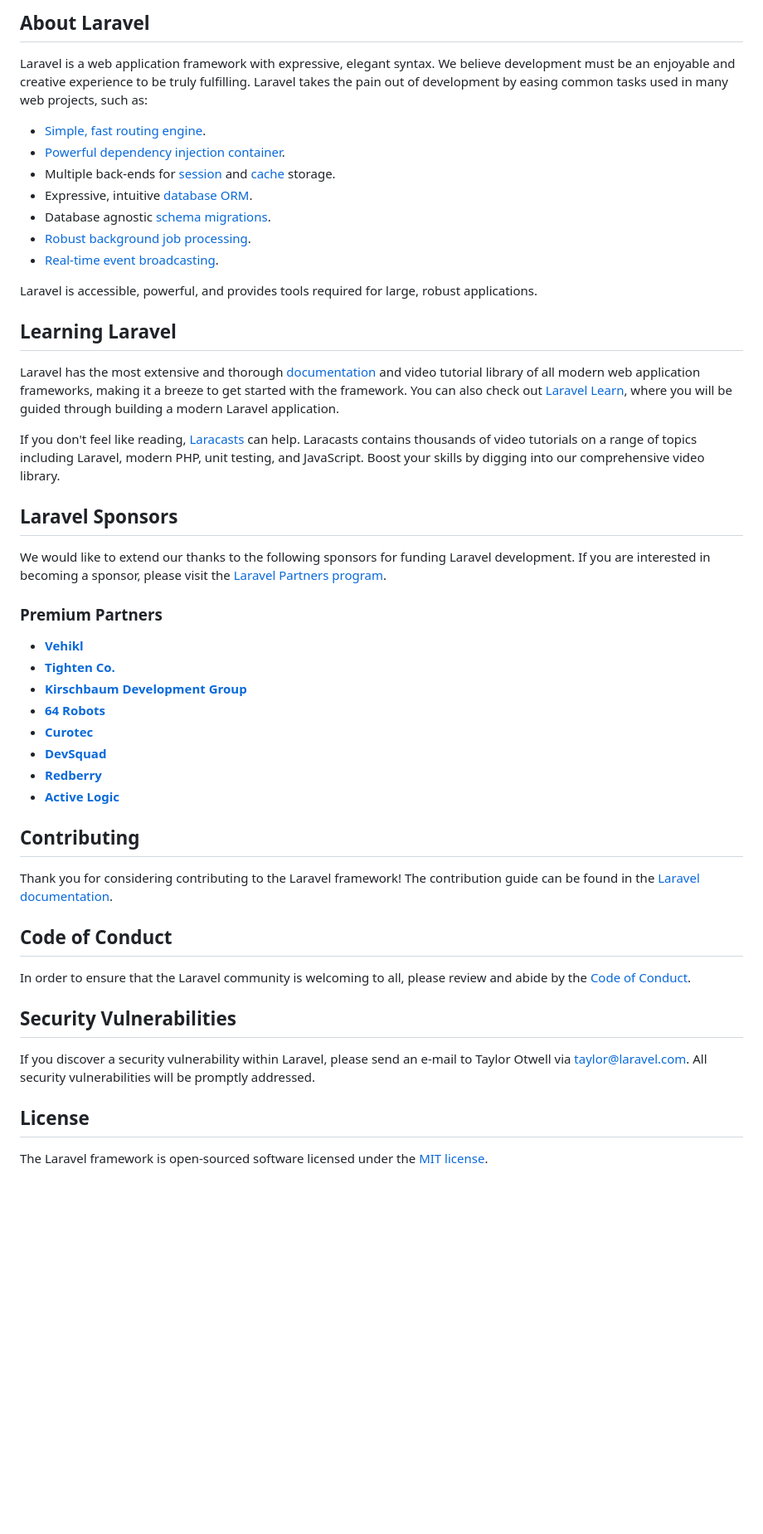
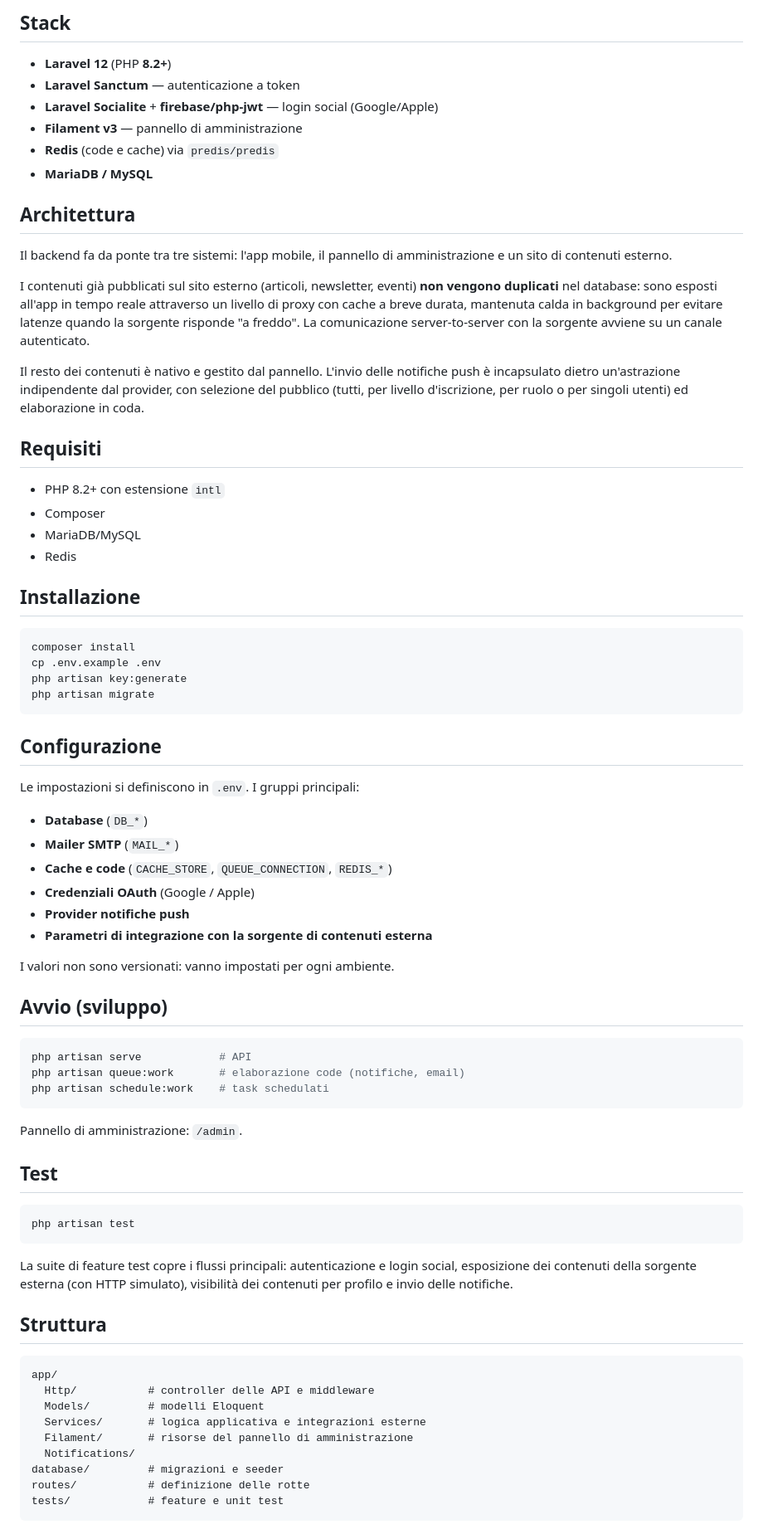
Before and after one commit to Frostmoore/snappbe, a Markdown page: README.md, the part around one of its changes. Shown at 83% size. Rendered like a GitHub page; blank space fills up the shorter version.

Commit message:
docs: README di progetto
Co-Authored-By: Claude Opus 4.8 <noreply@anthropic.com>

````diff
--- a/README.md
+++ b/README.md
@@ -9,51 +4,79 @@
 
-## About Laravel
+## Stack
 
-Laravel is a web application framework with expressive, elegant syntax. We believe development must be an enjoyable and creative experience to be truly fulfilling. Laravel takes the pain out of development by easing common tasks used in many web projects, such as:
+- **Laravel 12** (PHP **8.2+**)
+- **Laravel Sanctum** — autenticazione a token
+- **Laravel Socialite** + **firebase/php-jwt** — login social (Google/Apple)
+- **Filament v3** — pannello di amministrazione
+- **Redis** (code e cache) via `predis/predis`
+- **MariaDB / MySQL**
 
-- [Simple, fast routing engine](https://laravel.com/docs/routing).
-- [Powerful dependency injection container](https://laravel.com/docs/container).
-- Multiple back-ends for [session](https://laravel.com/docs/session) and [cache](https://laravel.com/docs/cache) storage.
-- Expressive, intuitive [database ORM](https://laravel.com/docs/eloquent).
-- Database agnostic [schema migrations](https://laravel.com/docs/migrations).
-- [Robust background job processing](https://laravel.com/docs/queues).
-- [Real-time event broadcasting](https://laravel.com/docs/broadcasting).
+## Architettura
 
-Laravel is accessible, powerful, and provides tools required for large, robust applications.
+Il backend fa da ponte tra tre sistemi: l'app mobile, il pannello di amministrazione e un sito di contenuti esterno.
 
-## Learning Laravel
+I contenuti già pubblicati sul sito esterno (articoli, newsletter, eventi) **non vengono duplicati** nel database: sono esposti all'app in tempo reale attraverso un livello di proxy con cache a breve durata, mantenuta calda in background per evitare latenze quando la sorgente risponde "a freddo". La comunicazione server-to-server con la sorgente avviene su un canale autenticato.
 
-Laravel has the most extensive and thorough [documentation](https://laravel.com/docs) and video tutorial library of all modern web application frameworks, making it a breeze to get started with the framework. You can also check out [Laravel Learn](https://laravel.com/learn), where you will be guided through building a modern Laravel application.
+Il resto dei contenuti è nativo e gestito dal pannello. L'invio delle notifiche push è incapsulato dietro un'astrazione indipendente dal provider, con selezione del pubblico (tutti, per livello d'iscrizione, per ruolo o per singoli utenti) ed elaborazione in coda.
 
-If you don't feel like reading, [Laracasts](https://laracasts.com) can help. Laracasts contains thousands of video tutorials on a range of topics including Laravel, modern PHP, unit testing, and JavaScript. Boost your skills by digging into our comprehensive video library.
+## Requisiti
 
-## Laravel Sponsors
+- PHP 8.2+ con estensione `intl`
+- Composer
+- MariaDB/MySQL
+- Redis
 
-We would like to extend our thanks to the following sponsors for funding Laravel development. If you are interested in becoming a sponsor, please visit the [Laravel Partners program](https://partners.laravel.com).
+## Installazione
 
-### Premium Partners
+```bash
+composer install
+cp .env.example .env
+php artisan key:generate
+php artisan migrate
+```
 
-- **[Vehikl](https://vehikl.com)**
-- **[Tighten Co.](https://tighten.co)**
-- **[Kirschbaum Development Group](https://kirschbaumdevelopment.com)**
-- **[64 Robots](https://64robots.com)**
-- **[Curotec](https://www.curotec.com/services/technologies/laravel)**
-- **[DevSquad](https://devsquad.com/hire-laravel-developers)**
-- **[Redberry](https://redberry.international/laravel-development)**
-- **[Active Logic](https://activelogic.com)**
+## Configurazione
 
-## Contributing
+Le impostazioni si definiscono in `.env`. I gruppi principali:
 
-Thank you for considering contributing to the Laravel framework! The contribution guide can be found in the [Laravel documentation](https://laravel.com/docs/contributions).
+- **Database** (`DB_*`)
+- **Mailer SMTP** (`MAIL_*`)
+- **Cache e code** (`CACHE_STORE`, `QUEUE_CONNECTION`, `REDIS_*`)
+- **Credenziali OAuth** (Google / Apple)
+- **Provider notifiche push**
+- **Parametri di integrazione con la sorgente di contenuti esterna**
 
-## Code of Conduct
+I valori non sono versionati: vanno impostati per ogni ambiente.
 
-In order to ensure that the Laravel community is welcoming to all, please review and abide by the [Code of Conduct](https://laravel.com/docs/contributions#code-of-conduct).
+## Avvio (sviluppo)
 
-## Security Vulnerabilities
+```bash
+php artisan serve            # API
+php artisan queue:work       # elaborazione code (notifiche, email)
+php artisan schedule:work    # task schedulati
+```
 
-If you discover a security vulnerability within Laravel, please send an e-mail to Taylor Otwell via [taylor@laravel.com](mailto:taylor@laravel.com). All security vulnerabilities will be promptly addressed.
+Pannello di amministrazione: `/admin`.
 
-## License
+## Test
 
-The Laravel framework is open-sourced software licensed under the [MIT license](https://opensource.org/licenses/MIT).
+```bash
+php artisan test
+```
+
+La suite di feature test copre i flussi principali: autenticazione e login social, esposizione dei contenuti della sorgente esterna (con HTTP simulato), visibilità dei contenuti per profilo e invio delle notifiche.
+
+## Struttura
+
+```
+app/
+  Http/           # controller delle API e middleware
+  Models/         # modelli Eloquent
+  Services/       # logica applicativa e integrazioni esterne
+  Filament/       # risorse del pannello di amministrazione
+  Notifications/
+database/         # migrazioni e seeder
+routes/           # definizione delle rotte
+tests/            # feature e unit test
+```
+
````
Also changed, not shown: other parts of README.md (+14 -7 lines).
